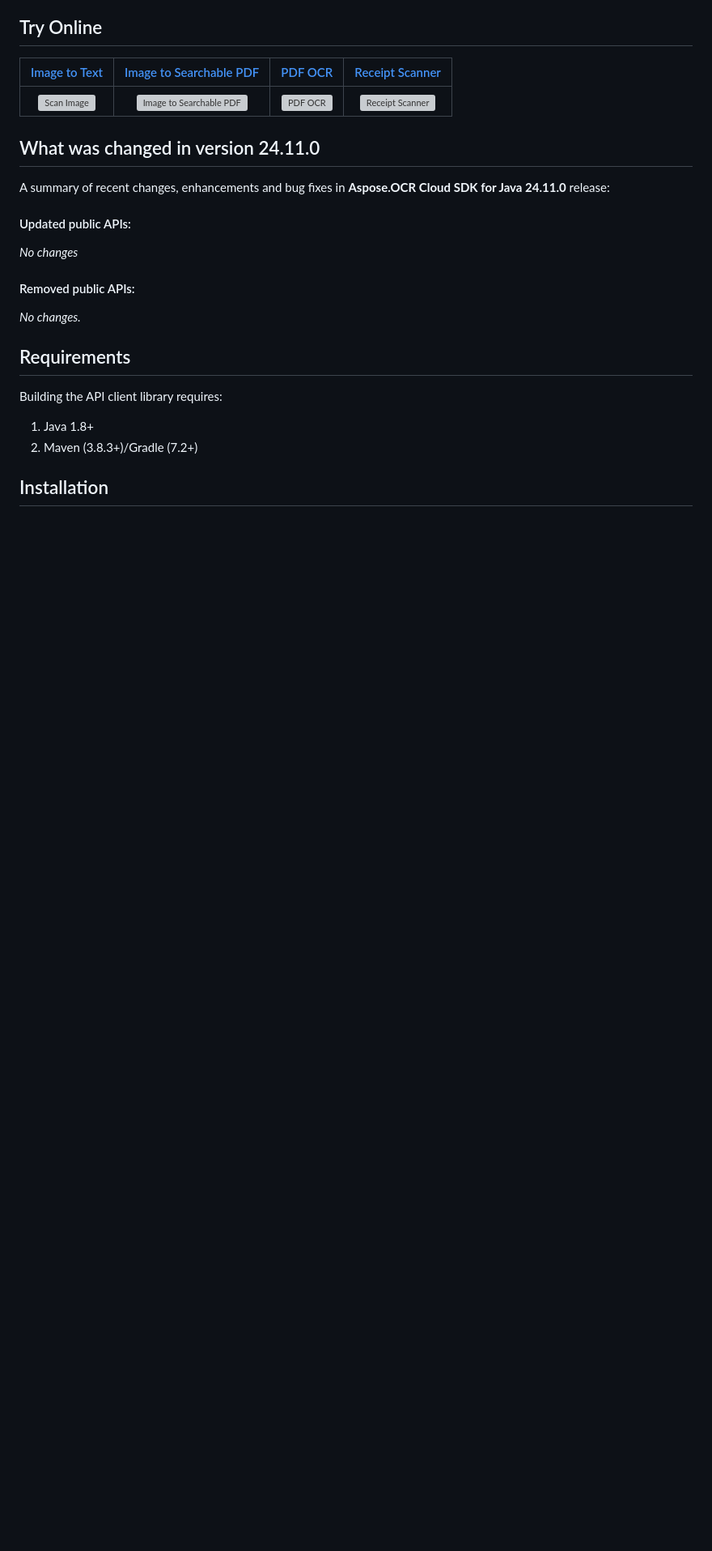
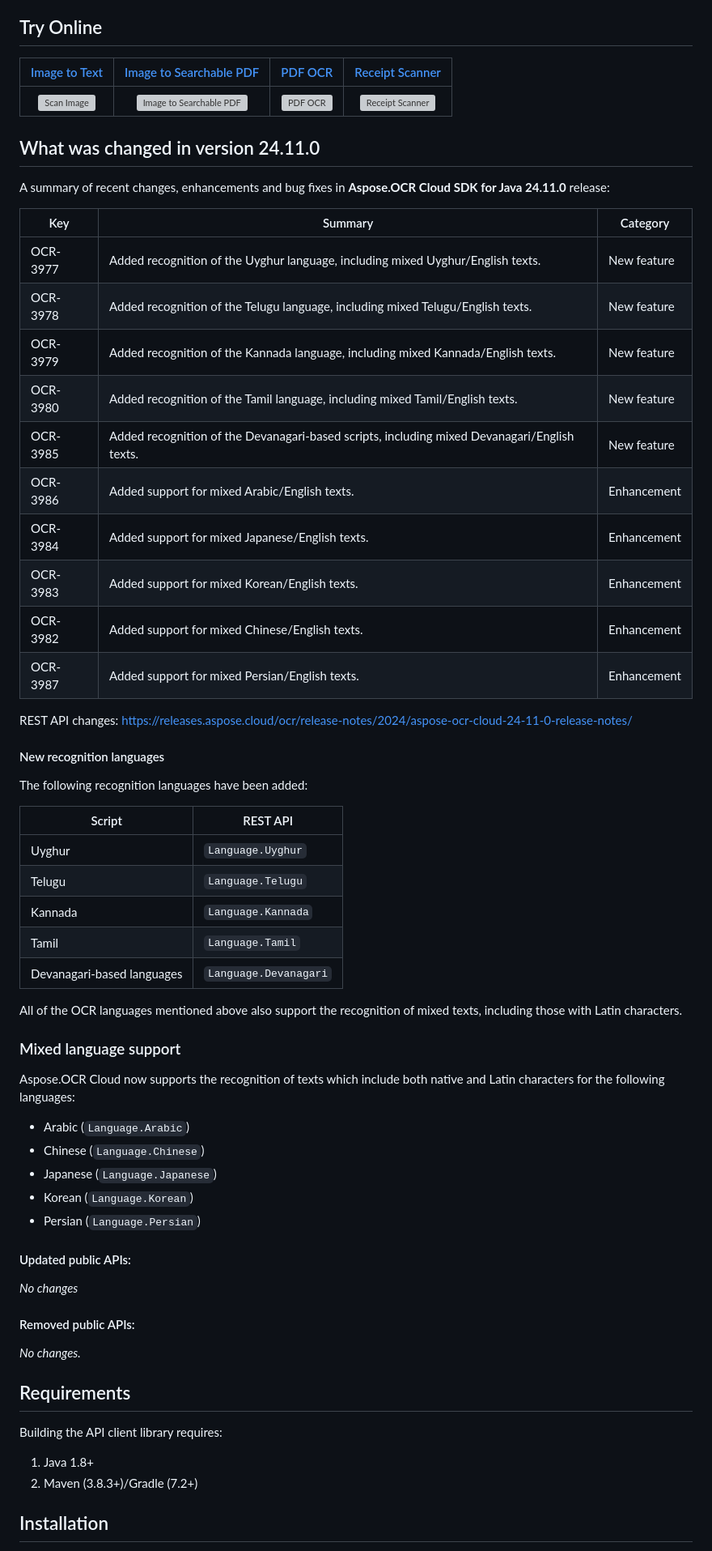
Before and after one commit to aspose-ocr-cloud/aspose-ocr-cloud-java, a Markdown page: README.md, the part around the change. Shown at 81% size. Rendered like a GitHub page; blank space fills up the shorter version; grey boxes are pictures that could not be loaded.

Commit message:
Release 24.11.0 Rev. 1 fixed readme

```diff
--- a/README.md
+++ b/README.md
@@ -19,6 +19,46 @@ Aspose.OCR Cloud SDK for .NET is open source under the MIT license. You can free
 ## What was changed in version 24.11.0
 
 A summary of recent changes, enhancements and bug fixes in **Aspose.OCR Cloud SDK for Java 24.11.0** release:
+
+Key | Summary | Category
+--- | ------- | --------
+OCR-3977 | Added recognition of the Uyghur language, including mixed Uyghur/English texts. | New feature
+OCR-3978 | Added recognition of the Telugu language, including mixed Telugu/English texts. | New feature
+OCR-3979 | Added recognition of the Kannada language, including mixed Kannada/English texts. | New feature
+OCR-3980 | Added recognition of the Tamil language, including mixed Tamil/English texts. | New feature
+OCR-3985 | Added recognition of the Devanagari-based scripts, including mixed Devanagari/English texts. | New feature
+OCR-3986 | Added support for mixed Arabic/English texts. | Enhancement
+OCR-3984 | Added support for mixed Japanese/English texts. | Enhancement
+OCR-3983 | Added support for mixed Korean/English texts. | Enhancement
+OCR-3982 | Added support for mixed Chinese/English texts. | Enhancement
+OCR-3987 | Added support for mixed Persian/English texts. | Enhancement
+
+REST API changes: https://releases.aspose.cloud/ocr/release-notes/2024/aspose-ocr-cloud-24-11-0-release-notes/
+
+#### New recognition languages
+
+The following recognition languages have been added:
+
+Script     | REST API
+---------- | --------
+Uyghur     | `Language.Uyghur`
+Telugu     | `Language.Telugu`
+Kannada    | `Language.Kannada`
+Tamil      | `Language.Tamil`
+Devanagari-based languages | `Language.Devanagari`
+
+
+All of the OCR languages mentioned above also support the recognition of mixed texts, including those with Latin characters.
+
+### Mixed language support
+
+Aspose.OCR Cloud now supports the recognition of texts which include both native and Latin characters for the following languages:
+
+- Arabic (`Language.Arabic`)
+- Chinese (`Language.Chinese`)
+- Japanese (`Language.Japanese`)
+- Korean (`Language.Korean`)
+- Persian (`Language.Persian`)
 
 
 #### Updated public APIs:
```
